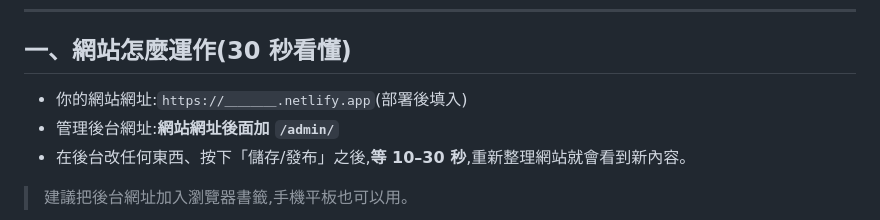
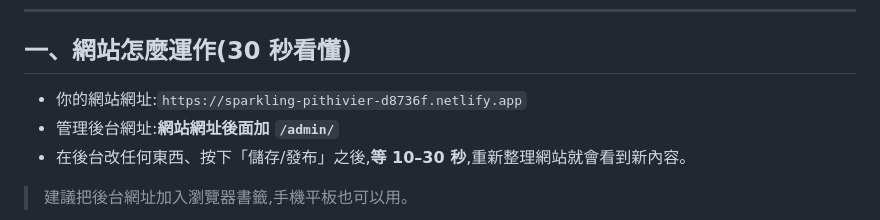
Before and after one commit to hale1017/art-portfolio, a Markdown page: 維護手冊.md, the part around the change. Rendered like a GitHub page.

Commit message:
維護手冊補上正式網站網址
Co-Authored-By: Claude Fable 5 <noreply@anthropic.com>

```diff
--- a/維護手冊.md
+++ b/維護手冊.md
@@ -7,7 +7,7 @@
 
 ## 一、網站怎麼運作(30 秒看懂)
 
-- 你的網站網址:`https://＿＿＿＿.netlify.app`(部署後填入)
+- 你的網站網址:`https://sparkling-pithivier-d8736f.netlify.app`
 - 管理後台網址:**網站網址後面加 `/admin/`**
 - 在後台改任何東西、按下「儲存/發布」之後,**等 10–30 秒**,重新整理網站就會看到新內容。
 
```
